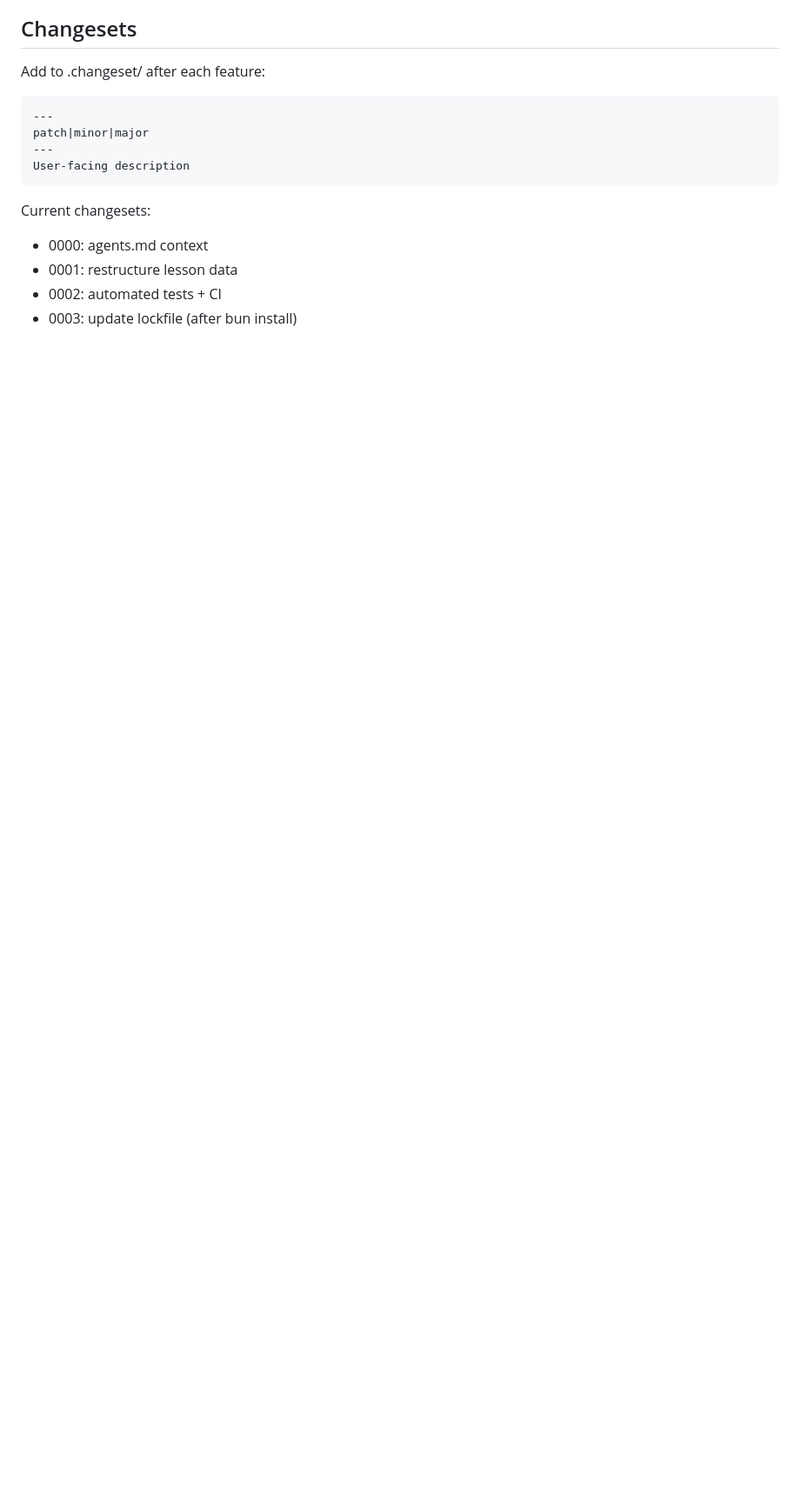
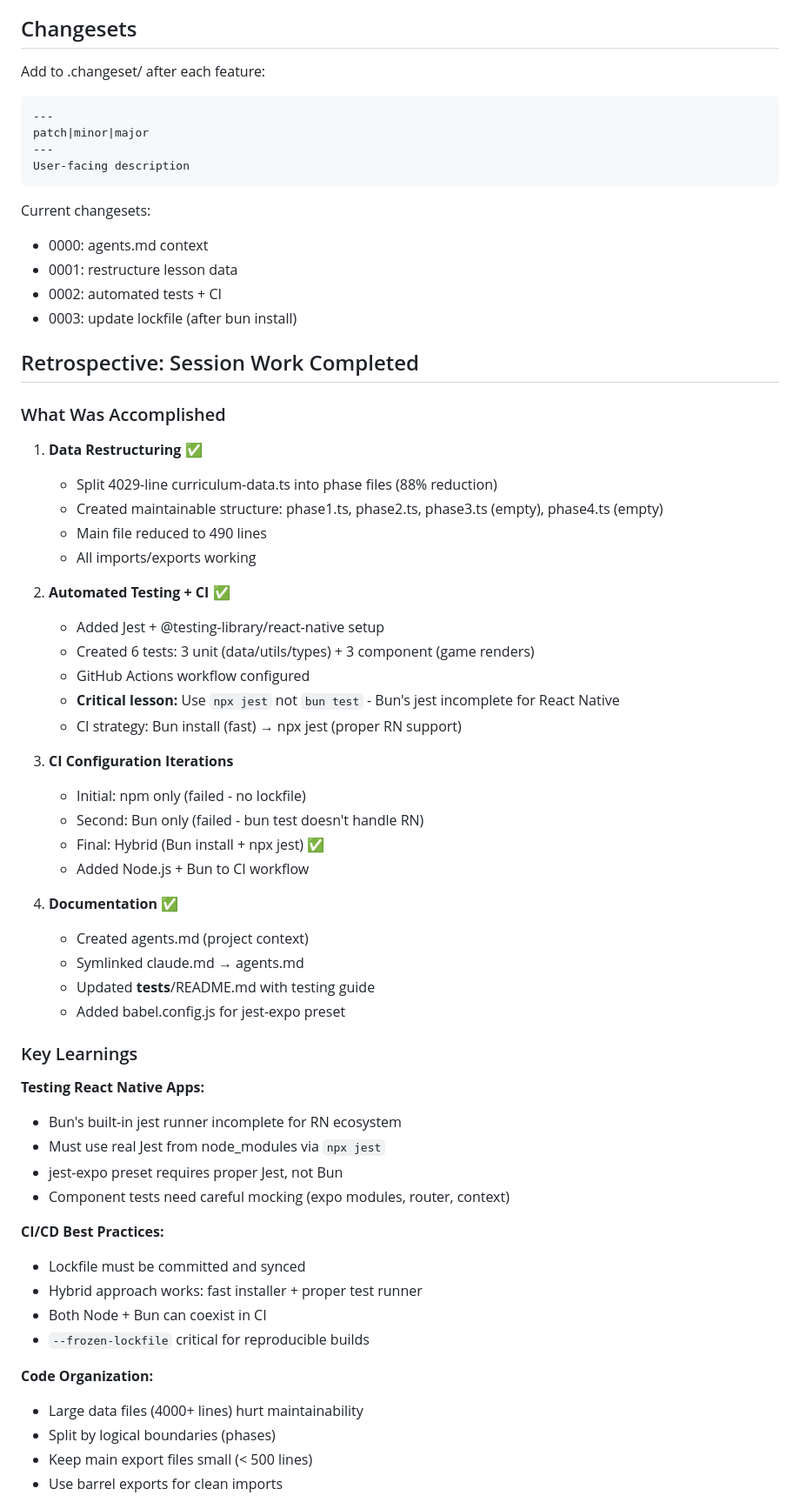
Before and after one commit to sandys/blendy-027, a Markdown page: agents.md, the part around one of its changes. Shown at 87% size. Rendered like a GitHub page; blank space fills up the shorter version.

```diff
--- a/agents.md
+++ b/agents.md
@@ -182,3 +182,51 @@ Current changesets:
 - 0002: automated tests + CI
 - 0003: update lockfile (after bun install)
 
+## Retrospective: Session Work Completed
+
+### What Was Accomplished
+1. **Data Restructuring** ✅
+   - Split 4029-line curriculum-data.ts into phase files (88% reduction)
+   - Created maintainable structure: phase1.ts, phase2.ts, phase3.ts (empty), phase4.ts (empty)
+   - Main file reduced to 490 lines
+   - All imports/exports working
+
+2. **Automated Testing + CI** ✅
+   - Added Jest + @testing-library/react-native setup
+   - Created 6 tests: 3 unit (data/utils/types) + 3 component (game renders)
+   - GitHub Actions workflow configured
+   - **Critical lesson:** Use `npx jest` not `bun test` - Bun's jest incomplete for React Native
+   - CI strategy: Bun install (fast) → npx jest (proper RN support)
+
+3. **CI Configuration Iterations**
+   - Initial: npm only (failed - no lockfile)
+   - Second: Bun only (failed - bun test doesn't handle RN)
+   - Final: Hybrid (Bun install + npx jest) ✅
+   - Added Node.js + Bun to CI workflow
+
+4. **Documentation** ✅
+   - Created agents.md (project context)
+   - Symlinked claude.md → agents.md
+   - Updated __tests__/README.md with testing guide
+   - Added babel.config.js for jest-expo preset
+
+### Key Learnings
+
+**Testing React Native Apps:**
+- Bun's built-in jest runner incomplete for RN ecosystem
+- Must use real Jest from node_modules via `npx jest`
+- jest-expo preset requires proper Jest, not Bun
+- Component tests need careful mocking (expo modules, router, context)
+
+**CI/CD Best Practices:**
+- Lockfile must be committed and synced
+- Hybrid approach works: fast installer + proper test runner
+- Both Node + Bun can coexist in CI
+- `--frozen-lockfile` critical for reproducible builds
+
+**Code Organization:**
+- Large data files (4000+ lines) hurt maintainability
+- Split by logical boundaries (phases)
+- Keep main export files small (< 500 lines)
+- Use barrel exports for clean imports
+
```
Also changed, not shown: other parts of agents.md (+24 -4 lines).
